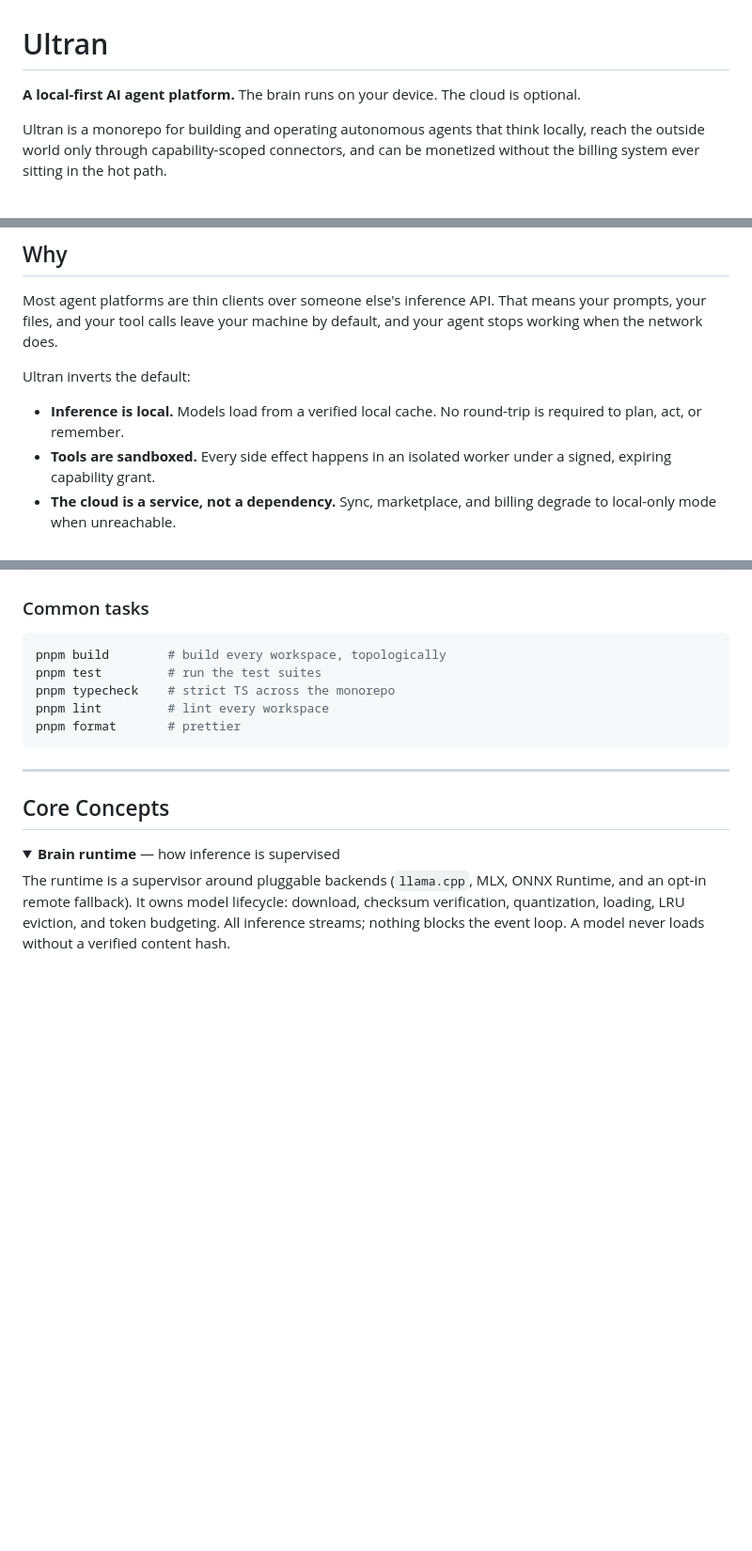
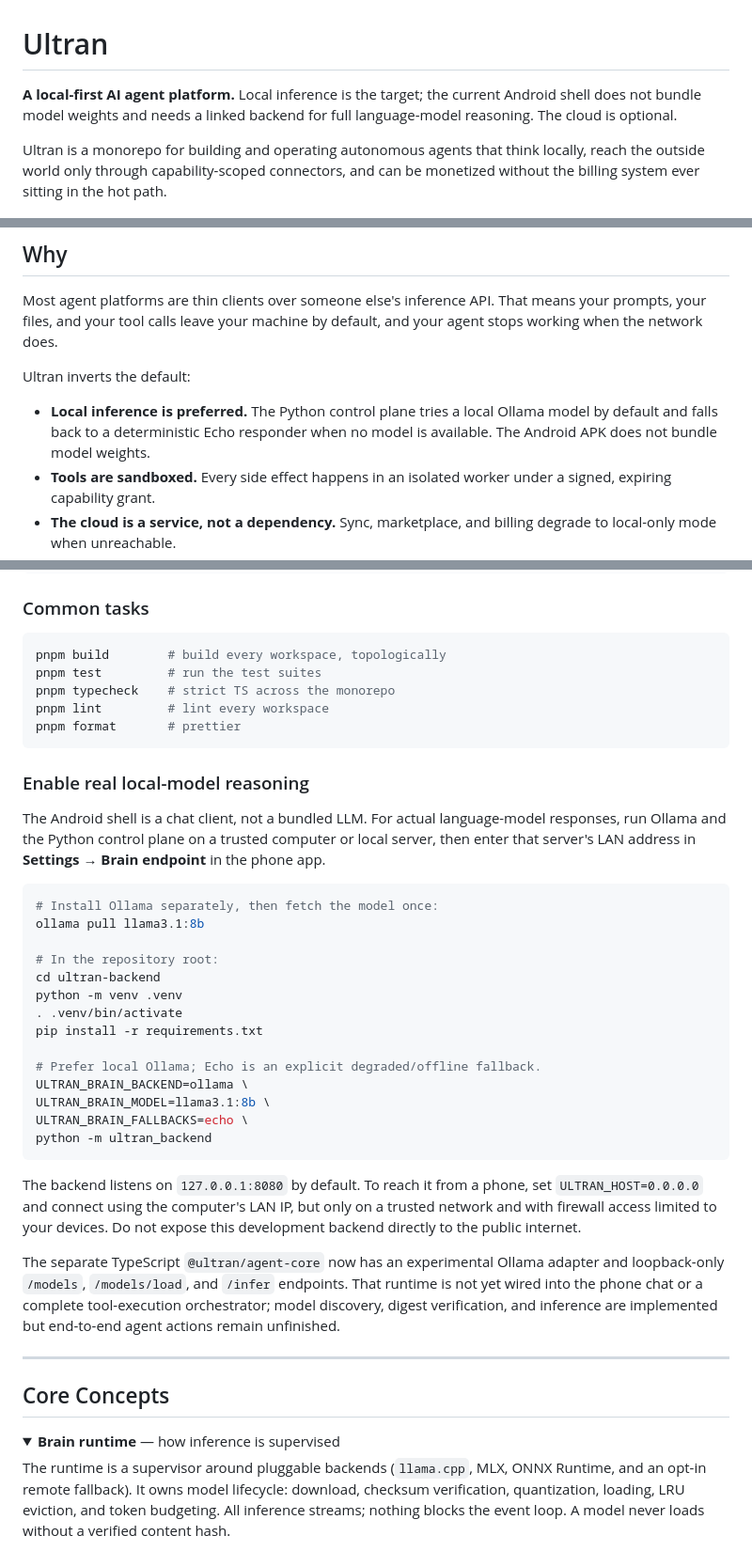
Before and after one commit to luokai25/ultran, a Markdown page: README.md, 3 parts joined by grey strips. Shown at 94% size. Drawn GitHub-style; folded sections open; blank space fills up the shorter version.

Commit message:
docs(brain): explain local model setup and current boundaries

````diff
--- a/README.md
+++ b/README.md
@@ -1,7 +1,8 @@
 # Ultran
 
-**A local-first AI agent platform.** The brain runs on your device. The cloud
-is optional.
+**A local-first AI agent platform.** Local inference is the target; the current
+Android shell does not bundle model weights and needs a linked backend for full
+language-model reasoning. The cloud is optional.
 
 Ultran is a monorepo for building and operating autonomous agents that think
 locally, reach the outside world only through capability-scoped connectors,
@@ -22,8 +23,9 @@ default, and your agent stops working when the network does.
 
 Ultran inverts the default:
 
-- **Inference is local.** Models load from a verified local cache. No round-trip
-  is required to plan, act, or remember.
+- **Local inference is preferred.** The Python control plane tries a local
+  Ollama model by default and falls back to a deterministic Echo responder when
+  no model is available. The Android APK does not bundle model weights.
 - **Tools are sandboxed.** Every side effect happens in an isolated worker
   under a signed, expiring capability grant.
 - **The cloud is a service, not a dependency.** Sync, marketplace, and billing
@@ -107,6 +109,41 @@ pnpm typecheck    # strict TS across the monorepo
 pnpm lint         # lint every workspace
 pnpm format       # prettier
 ```
+
+### Enable real local-model reasoning
+
+The Android shell is a chat client, not a bundled LLM. For actual language-model
+responses, run Ollama and the Python control plane on a trusted computer or
+local server, then enter that server's LAN address in **Settings → Brain
+endpoint** in the phone app.
+
+```bash
+# Install Ollama separately, then fetch the model once:
+ollama pull llama3.1:8b
+
+# In the repository root:
+cd ultran-backend
+python -m venv .venv
+. .venv/bin/activate
+pip install -r requirements.txt
+
+# Prefer local Ollama; Echo is an explicit degraded/offline fallback.
+ULTRAN_BRAIN_BACKEND=ollama \
+ULTRAN_BRAIN_MODEL=llama3.1:8b \
+ULTRAN_BRAIN_FALLBACKS=echo \
+python -m ultran_backend
+```
+
+The backend listens on `127.0.0.1:8080` by default. To reach it from a phone,
+set `ULTRAN_HOST=0.0.0.0` and connect using the computer's LAN IP, but only on
+a trusted network and with firewall access limited to your devices. Do not
+expose this development backend directly to the public internet.
+
+The separate TypeScript `@ultran/agent-core` now has an experimental Ollama
+adapter and loopback-only `/models`, `/models/load`, and `/infer` endpoints.
+That runtime is not yet wired into the phone chat or a complete tool-execution
+orchestrator; model discovery, digest verification, and inference are implemented
+but end-to-end agent actions remain unfinished.
 
 ---
 
````
